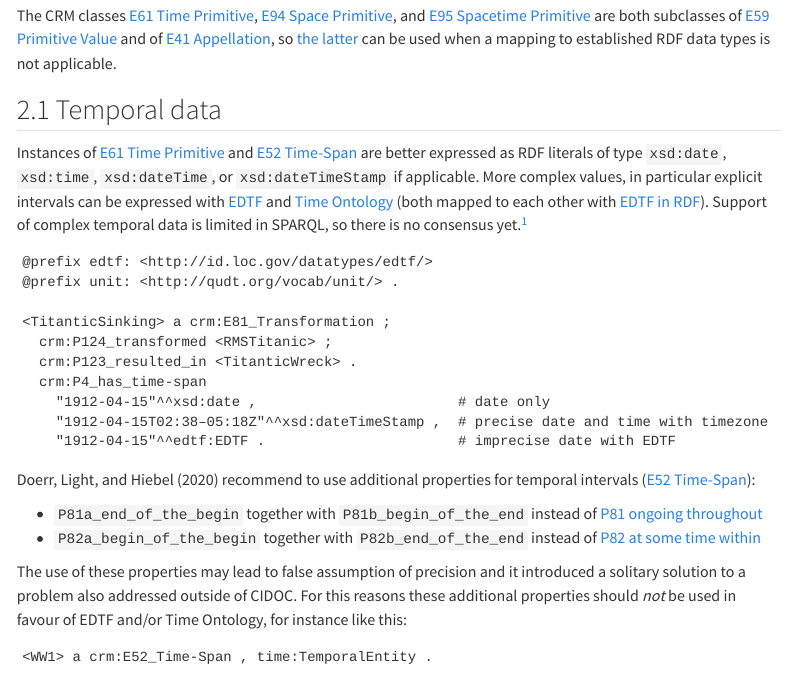
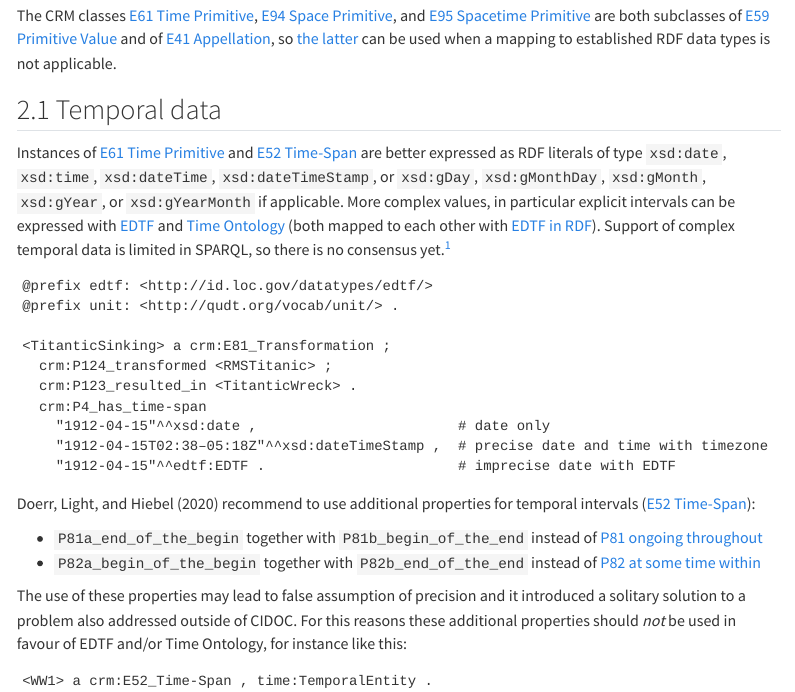
Before and after one commit to nfdi4objects/crm-rdf-ap, a Quarto document (index.qmd): the page in a window 1100 px wide, from 970 px down. Rendered offline with R 4.5, knitr and Pandoc in place of Quarto, with nearby package versions; menus at the side of the page are left out.

Commit message:
Add more temporal data types

```diff
--- a/index.qmd
+++ b/index.qmd
@@ -36,7 +36,7 @@ The CRM classes [E61 Time Primitive], [E94 Space Primitive], and [E95 Spacetime
 
 ## Temporal data
 
-Instances of [E61 Time Primitive] and [E52 Time-Span] are better expressed as RDF literals of type `xsd:date`, `xsd:time`, `xsd:dateTime`, or `xsd:dateTimeStamp` if applicable. More complex values, in particular explicit intervals can be expressed with [EDTF] and [Time Ontology]\ (both mapped to each other with [EDTF in RDF]). Support of complex temporal data is limited in SPARQL, so there is no consensus yet.^[See discussion to extend SPARQL 1.2 [for simple dates](https://github.com/w3c/sparql-dev/blob/main/SEP/SEP-0002/sep-0002.md).]
+Instances of [E61 Time Primitive] and [E52 Time-Span] are better expressed as RDF literals of type `xsd:date`, `xsd:time`, `xsd:dateTime`, `xsd:dateTimeStamp`, or `xsd:gDay`, `xsd:gMonthDay`, `xsd:gMonth`, `xsd:gYear`, or `xsd:gYearMonth` if applicable. More complex values, in particular explicit intervals can be expressed with [EDTF] and [Time Ontology]\ (both mapped to each other with [EDTF in RDF]). Support of complex temporal data is limited in SPARQL, so there is no consensus yet.^[See discussion to extend SPARQL 1.2 [for simple dates](https://github.com/w3c/sparql-dev/blob/main/SEP/SEP-0002/sep-0002.md).]
 
 ~~~{.ttl #lst-temporal-primitives}
 @prefix edtf: <http://id.loc.gov/datatypes/edtf/>
```
